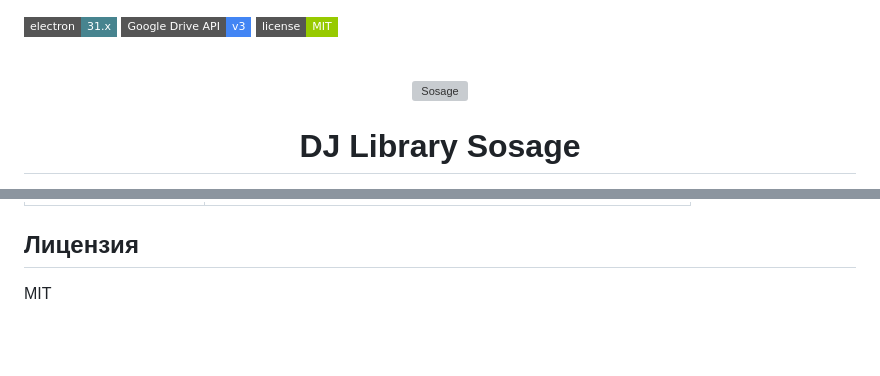
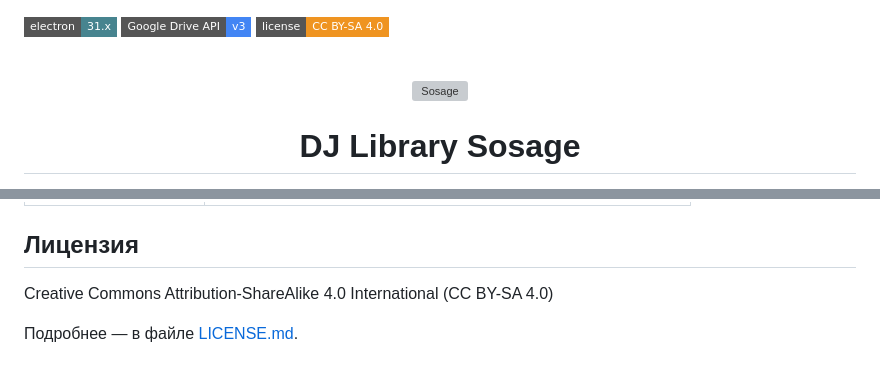
Before and after one commit to 4il228/DJ-library-Sosage, a Markdown page: README.md, 2 parts joined by grey strips. Drawn GitHub-style; badges without logos; blank space fills up the shorter version; grey boxes are pictures that could not be loaded.

```diff
--- a/README.md
+++ b/README.md
@@ -1,6 +1,6 @@
 [![Electron](https://img.shields.io/badge/electron-31.x-47848F?logo=electron&style=flat-square)](https://www.electronjs.org/)
 [![Google Drive](https://img.shields.io/badge/Google_Drive_API-v3-4285F4?logo=google-drive&style=flat-square)](https://developers.google.com/drive/api)
-[![License](https://img.shields.io/badge/license-MIT-green?style=flat-square)](https://opensource.org/license/mit)
+[![License: CC BY-SA 4.0](https://img.shields.io/badge/license-CC_BY--SA_4.0-EF9421?style=flat-square&logo=creativecommons&logoColor=white)](https://creativecommons.org/licenses/by-sa/4.0/)
 
 <br>
 <p align="center">
@@ -134,4 +134,6 @@ IDLE → AUTH_PENDING → AUTHORIZED → SYNC_HASHING → SYNC_PROCESSING → SY
 
 ## Лицензия
 
-MIT
+Creative Commons Attribution-ShareAlike 4.0 International (CC BY-SA 4.0)
+
+Подробнее — в файле [LICENSE.md](LICENSE.md).
```
Also changed, not shown: LICENSE.md (added, +425 -0 lines).
